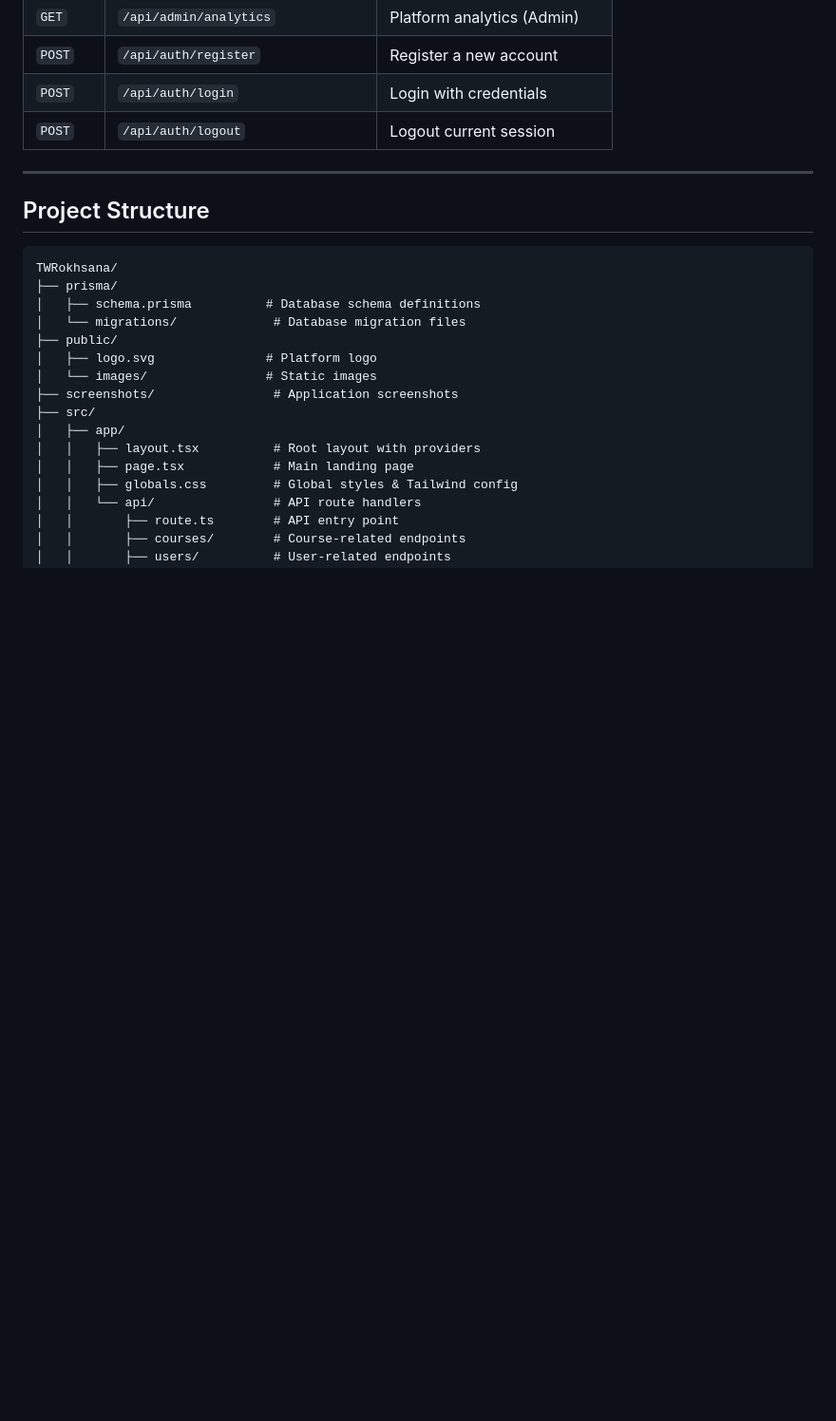
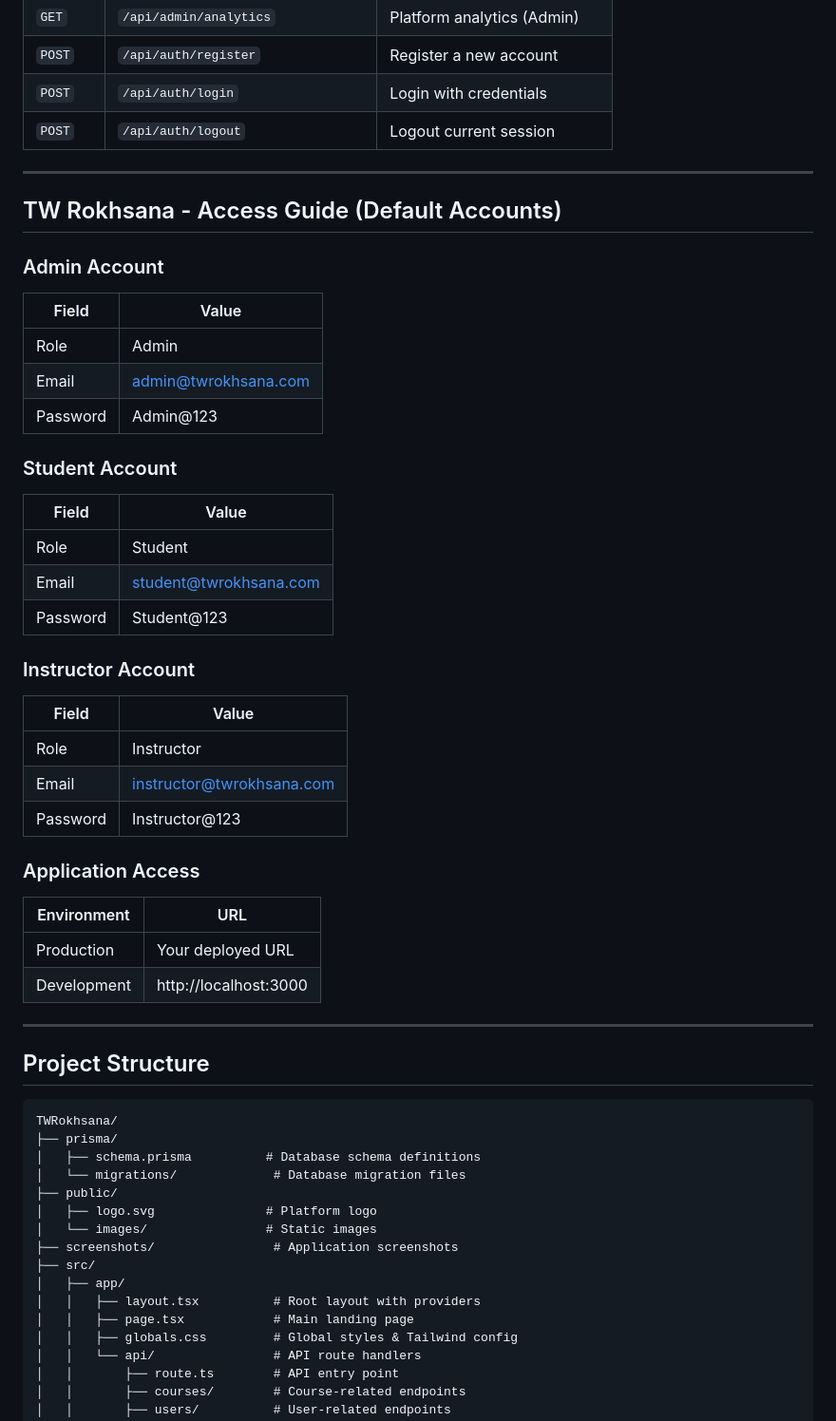
Before and after one commit to tarikbilla/TWRokhsana-Modern-e-Learning-Platform, a Markdown page: README.md, the part around one of its changes. Shown at 95% size. Rendered like a GitHub page; blank space fills up the shorter version.

Commit message:
Update README with default account access guide
Added access guide for default accounts including admin, student, and instructor details.

```diff
--- a/README.md
+++ b/README.md
@@ -161,6 +157,36 @@ The application will be available at `http://localhost:3000`.
 | `POST` | `/api/auth/logout` | Logout current session |
 
 ---
+## TW Rokhsana - Access Guide (Default Accounts)
+
+### Admin Account
+| Field    | Value                   |
+|----------|------------------------|
+| Role     | Admin                  |
+| Email    | admin@twrokhsana.com   |
+| Password | Admin@123              |
+
+### Student Account
+| Field    | Value                     |
+|----------|--------------------------|
+| Role     | Student                  |
+| Email    | student@twrokhsana.com   |
+| Password | Student@123              |
+
+### Instructor Account
+| Field    | Value                        |
+|----------|-----------------------------|
+| Role     | Instructor                  |
+| Email    | instructor@twrokhsana.com   |
+| Password | Instructor@123              |
+
+### Application Access
+
+| Environment | URL                      |
+|------------|--------------------------|
+| Production | Your deployed URL        |
+| Development| http://localhost:3000    |
+---
 
 ## Project Structure
 
```
Also changed, not shown: other parts of README.md (+0 -4 lines).
